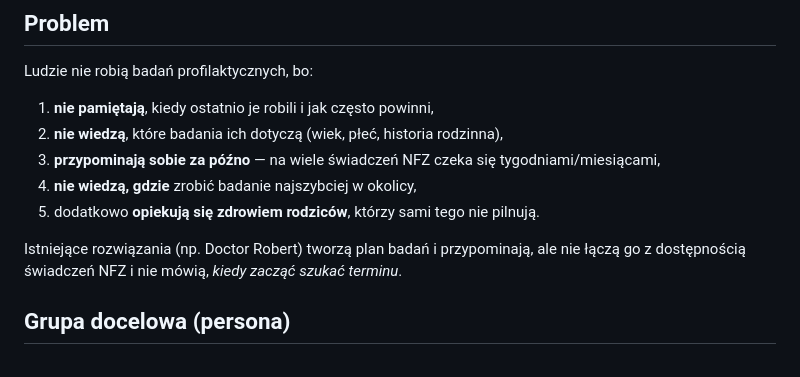
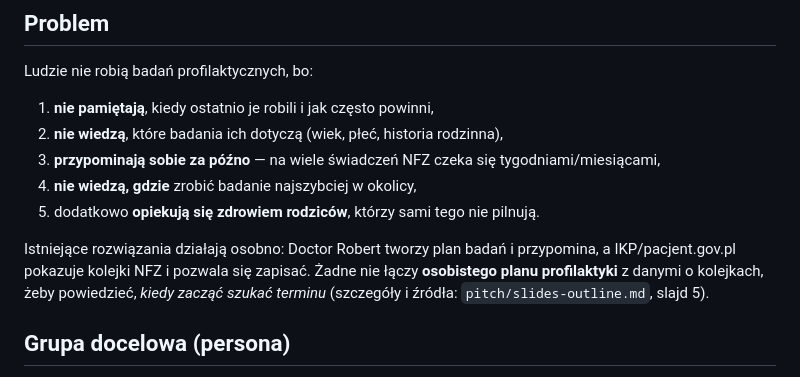
Before and after one commit to PTQ-22/naczas, a Markdown page: docs/00-overview.md, the part around the change. GitHub-like rendering.

```diff
--- a/docs/00-overview.md
+++ b/docs/00-overview.md
@@ -9,7 +9,7 @@ Ludzie nie robią badań profilaktycznych, bo:
 4. **nie wiedzą, gdzie** zrobić badanie najszybciej w okolicy,
 5. dodatkowo **opiekują się zdrowiem rodziców**, którzy sami tego nie pilnują.
 
-Istniejące rozwiązania (np. Doctor Robert) tworzą plan badań i przypominają, ale nie łączą go z dostępnością świadczeń NFZ i nie mówią, *kiedy zacząć szukać terminu*.
+Istniejące rozwiązania działają osobno: Doctor Robert tworzy plan badań i przypomina, a IKP/pacjent.gov.pl pokazuje kolejki NFZ i pozwala się zapisać. Żadne nie łączy **osobistego planu profilaktyki** z danymi o kolejkach, żeby powiedzieć, *kiedy zacząć szukać terminu* (szczegóły i źródła: `pitch/slides-outline.md`, slajd 5).
 
 ## Grupa docelowa (persona)
 
```
Also changed, not shown: docs/05-scheduling-algorithm.md (+2 -0 lines).
